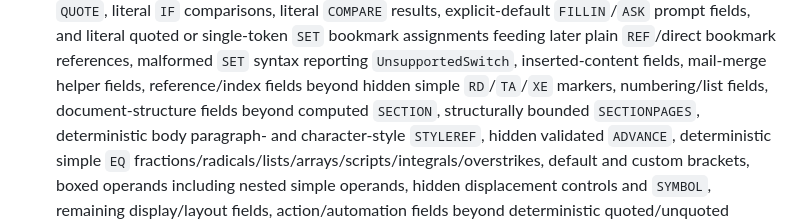
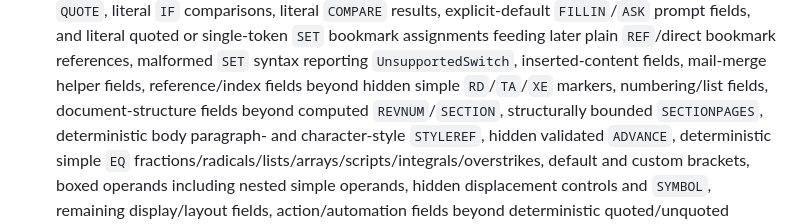
Before and after one commit to HyunjoJung/rwml, a Markdown page: docs/roadmap-rdoc-native-word-engine.md, the part around the change. Rendered like a GitHub page.

```diff
--- a/docs/roadmap-rdoc-native-word-engine.md
+++ b/docs/roadmap-rdoc-native-word-engine.md
@@ -1080,7 +1080,7 @@ The next useful implementation batch is:
    inserted-content fields, mail-merge helper fields,
    reference/index fields beyond hidden simple `RD`/`TA`/`XE` markers,
    numbering/list fields, document-structure fields
-   beyond computed `SECTION`, structurally bounded `SECTIONPAGES`,
+   beyond computed `REVNUM`/`SECTION`, structurally bounded `SECTIONPAGES`,
    deterministic body paragraph- and character-style `STYLEREF`,
    hidden validated `ADVANCE`, deterministic simple `EQ` fractions/radicals/lists/arrays/scripts/integrals/overstrikes, default and custom brackets, boxed operands including nested simple operands, hidden displacement controls and `SYMBOL`,
    remaining display/layout fields, action/automation fields beyond deterministic quoted/unquoted formatted display text and hidden validated `PRINT` direct/group forms,
```
Also changed, not shown: README.md (+3 -3 lines), docs/trd-rdoc-native-word-engine.md (+4 -4 lines).
